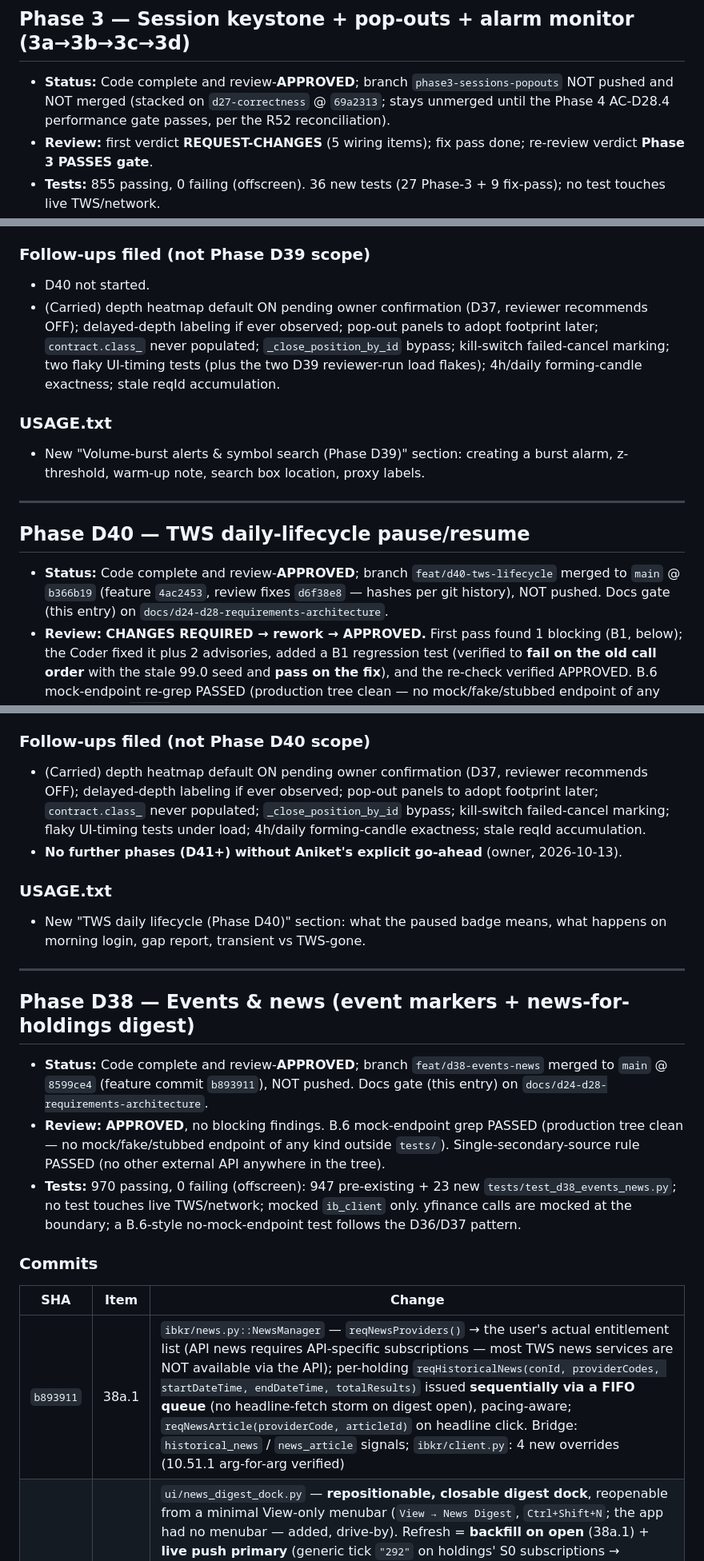
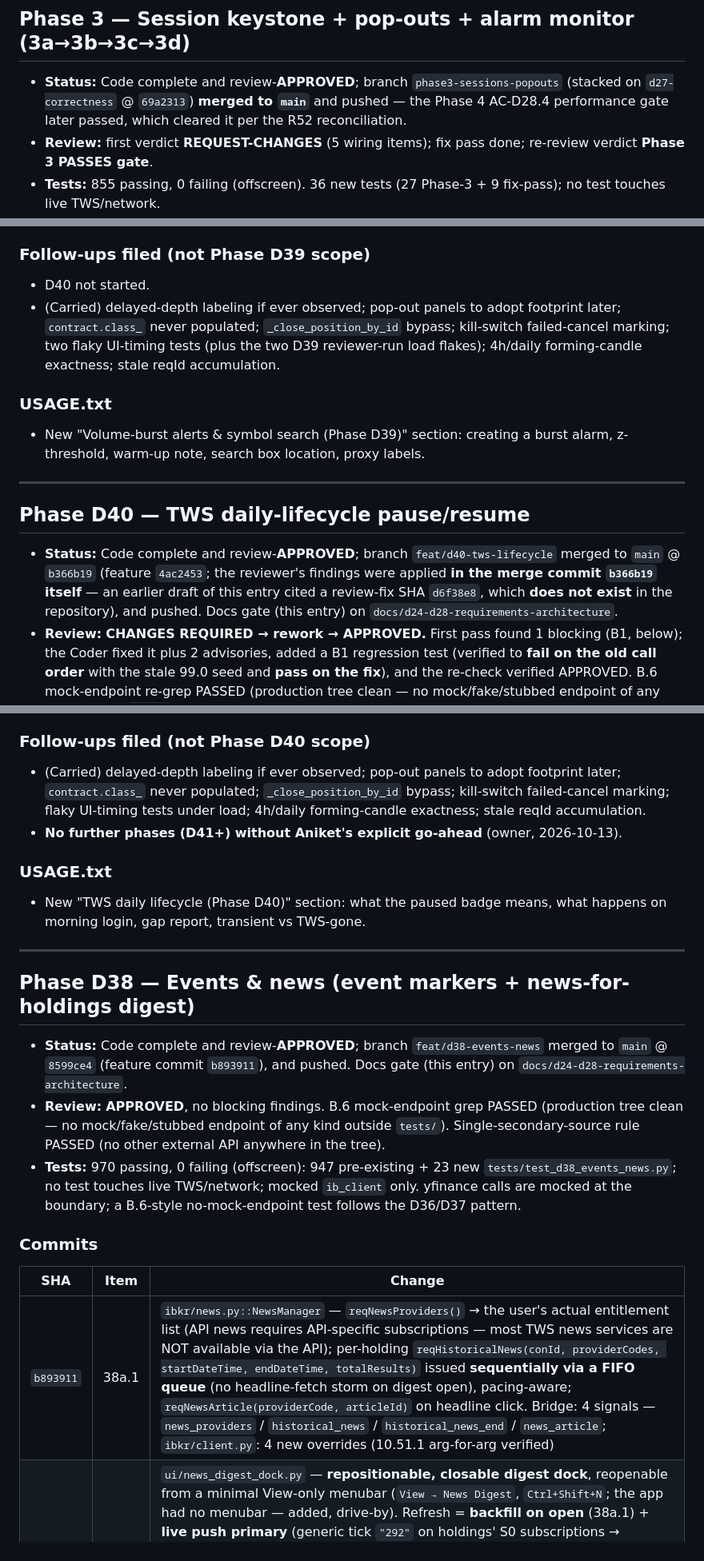
Before and after one commit to aniketnaikdesai/NDThinkChart, a Markdown page: docs/phase-changelog.md, 3 parts joined by grey strips. Shown at 80% size. GitHub-like rendering.

```diff
--- a/docs/phase-changelog.md
+++ b/docs/phase-changelog.md
@@ -107,7 +107,7 @@ coder's and reviewer's reports for that phase, verified against the branch.
 
 ## Phase 3 — Session keystone + pop-outs + alarm monitor (3a→3b→3c→3d)
 
-- **Status:** Code complete and review-**APPROVED**; branch `phase3-sessions-popouts` NOT pushed and NOT merged (stacked on `d27-correctness` @ `69a2313`; stays unmerged until the Phase 4 AC-D28.4 performance gate passes, per the R52 reconciliation).
+- **Status:** Code complete and review-**APPROVED**; branch `phase3-sessions-popouts` (stacked on `d27-correctness` @ `69a2313`) **merged to `main`** and pushed — the Phase 4 AC-D28.4 performance gate later passed, which cleared it per the R52 reconciliation.
 - **Review:** first verdict **REQUEST-CHANGES** (5 wiring items); fix pass done; re-review verdict **Phase 3 PASSES gate**.
 - **Tests:** 855 passing, 0 failing (offscreen). 36 new tests (27 Phase-3 + 9 fix-pass); no test touches live TWS/network.
 
@@ -224,7 +224,7 @@ coder's and reviewer's reports for that phase, verified against the branch.
 
 ### Follow-ups filed (not Phase D39 scope)
 - D40 not started.
-- (Carried) depth heatmap default ON pending owner confirmation (D37, reviewer recommends OFF); delayed-depth labeling if ever observed; pop-out panels to adopt footprint later; `contract.class_` never populated; `_close_position_by_id` bypass; kill-switch failed-cancel marking; two flaky UI-timing tests (plus the two D39 reviewer-run load flakes); 4h/daily forming-candle exactness; stale reqId accumulation.
+- (Carried) delayed-depth labeling if ever observed; pop-out panels to adopt footprint later; `contract.class_` never populated; `_close_position_by_id` bypass; kill-switch failed-cancel marking; two flaky UI-timing tests (plus the two D39 reviewer-run load flakes); 4h/daily forming-candle exactness; stale reqId accumulation.
 
 ### USAGE.txt
 - New "Volume-burst alerts & symbol search (Phase D39)" section: creating a burst alarm, z-threshold, warm-up note, search box location, proxy labels.
@@ -233,7 +233,7 @@ coder's and reviewer's reports for that phase, verified against the branch.
 
 ## Phase D40 — TWS daily-lifecycle pause/resume
 
-- **Status:** Code complete and review-**APPROVED**; branch `feat/d40-tws-lifecycle` merged to `main` @ `b366b19` (feature `4ac2453`, review fixes `d6f38e8` — hashes per git history), NOT pushed. Docs gate (this entry) on `docs/d24-d28-requirements-architecture`.
+- **Status:** Code complete and review-**APPROVED**; branch `feat/d40-tws-lifecycle` merged to `main` @ `b366b19` (feature `4ac2453`; the reviewer's findings were applied **in the merge commit `b366b19` itself** — an earlier draft of this entry cited a review-fix SHA `d6f38e8`, which **does not exist** in the repository), and pushed. Docs gate (this entry) on `docs/d24-d28-requirements-architecture`.
 - **Review:** **CHANGES REQUIRED → rework → APPROVED.** First pass found 1 blocking (B1, below); the Coder fixed it plus 2 advisories, added a B1 regression test (verified to **fail on the old call order** with the stale 99.0 seed and **pass on the fix**), and the re-check verified APPROVED. B.6 mock-endpoint re-grep PASSED (production tree clean — no mock/fake/stubbed endpoint of any kind outside `tests/`).
 - **Tests:** 1020 passing, 0 failing (offscreen): 1009 pre-existing + 11 new `tests/test_d40_tws_lifecycle.py`; no test touches live TWS/network; mocked `ib_client` only. One load flake in the reviewer's run (`test_place_order_defers_when_limiter_empty` — wall-clock timing; the order path is untouched — passes in isolation, not a regression).
 
@@ -262,7 +262,7 @@ coder's and reviewer's reports for that phase, verified against the branch.
 - B.6 mock-endpoint invariant: PASSED on the re-grep of the full D40 diff.
 
 ### Follow-ups filed (not Phase D40 scope)
-- (Carried) depth heatmap default ON pending owner confirmation (D37, reviewer recommends OFF); delayed-depth labeling if ever observed; pop-out panels to adopt footprint later; `contract.class_` never populated; `_close_position_by_id` bypass; kill-switch failed-cancel marking; flaky UI-timing tests under load; 4h/daily forming-candle exactness; stale reqId accumulation.
+- (Carried) delayed-depth labeling if ever observed; pop-out panels to adopt footprint later; `contract.class_` never populated; `_close_position_by_id` bypass; kill-switch failed-cancel marking; flaky UI-timing tests under load; 4h/daily forming-candle exactness; stale reqId accumulation.
 - **No further phases (D41+) without Aniket's explicit go-ahead** (owner, 2026-10-13).
 
 ### USAGE.txt
@@ -272,14 +272,14 @@ coder's and reviewer's reports for that phase, verified against the branch.
 
 ## Phase D38 — Events & news (event markers + news-for-holdings digest)
 
-- **Status:** Code complete and review-**APPROVED**; branch `feat/d38-events-news` merged to `main` @ `8599ce4` (feature commit `b893911`), NOT pushed. Docs gate (this entry) on `docs/d24-d28-requirements-architecture`.
+- **Status:** Code complete and review-**APPROVED**; branch `feat/d38-events-news` merged to `main` @ `8599ce4` (feature commit `b893911`), and pushed. Docs gate (this entry) on `docs/d24-d28-requirements-architecture`.
 - **Review:** **APPROVED**, no blocking findings. B.6 mock-endpoint grep PASSED (production tree clean — no mock/fake/stubbed endpoint of any kind outside `tests/`). Single-secondary-source rule PASSED (no other external API anywhere in the tree).
 - **Tests:** 970 passing, 0 failing (offscreen): 947 pre-existing + 23 new `tests/test_d38_events_news.py`; no test touches live TWS/network; mocked `ib_client` only. yfinance calls are mocked at the boundary; a B.6-style no-mock-endpoint test follows the D36/D37 pattern.
 
 ### Commits
 | SHA | Item | Change |
 |---|---|---|
-| `b893911` | 38a.1 | `ibkr/news.py::NewsManager` — `reqNewsProviders()` → the user's actual entitlement list (API news requires API-specific subscriptions — most TWS news services are NOT available via the API); per-holding `reqHistoricalNews(conId, providerCodes, startDateTime, endDateTime, totalResults)` issued **sequentially via a FIFO queue** (no headline-fetch storm on digest open), pacing-aware; `reqNewsArticle(providerCode, articleId)` on headline click. Bridge: `historical_news` / `news_article` signals; `ibkr/client.py`: 4 new overrides (10.51.1 arg-for-arg verified) |
+| `b893911` | 38a.1 | `ibkr/news.py::NewsManager` — `reqNewsProviders()` → the user's actual entitlement list (API news requires API-specific subscriptions — most TWS news services are NOT available via the API); per-holding `reqHistoricalNews(conId, providerCodes, startDateTime, endDateTime, totalResults)` issued **sequentially via a FIFO queue** (no headline-fetch storm on digest open), pacing-aware; `reqNewsArticle(providerCode, articleId)` on headline click. Bridge: 4 signals — `news_providers` / `historical_news` / `historical_news_end` / `news_article`; `ibkr/client.py`: 4 new overrides (10.51.1 arg-for-arg verified) |
 | `b893911` | 38a.2 | `ui/news_digest_dock.py` — **repositionable, closable digest dock**, reopenable from a minimal View-only menubar (`View → News Digest`, `Ctrl+Shift+N`; the app had no menubar — added, drive-by). Refresh = **backfill on open** (38a.1) + **live push primary** (generic tick `"292"` on holdings' S0 subscriptions → `tickNews` → headline prepended) + **15-min periodic re-query backstop** (QTimer, only while the digest is open). Non-charted holdings get lightweight headless `TickerSession`s while the digest is open (D24 headless semantics), torn down on close; their S0 lines are counted in the MD-line budget. Honest states — "No API news subscription" (entitlement honesty), "No holdings", "Headlines unavailable" — never silently empty |
 | `b893911` | 38b.1 | **Event-provider layer** — new `data/events/` package: `provider.py` (`Event` dataclass with id/type/symbol/date/source/details, corporate-events-only guard **rejecting non-corporate types at the provider boundary** — AC-D38.4; `EventProvider` ABC; defensive tick-59 dividend parser `parse_ib_dividend_string` that **never raises**), `ibkr_source.py` (dividends from session tick-59 state, **skips futures contracts** — no dividend stream there), `yfinance_source.py` (SQLite per-symbol cache: 24h TTL, **6h revalidation for events within 7 days** so corrections propagate; single `QThread` worker, **≥1s between calls**, own connections — never on the IBKR pacing budget; lazy import; `failed_at` distinguishes outage from loading). `requirements.txt`: **`yfinance==1.7.0`** with a re-pin policy comment (re-pin quarterly or whenever Yahoo breaks the library; every re-pin re-runs the full offscreen suite). **yfinance is the sole secondary source — no other external API** (owner-mandated 2026-10-13; WSH removed entirely) |
 | `b893911` | 38b.2 | `ui/event_marker_overlay.py` — time-axis markers with **distinct icon/color per type**: earnings gold ◆E, dividend green ●D, split blue ▲S; countdown label ("Earnings in 3d") for the next upcoming event. Source priority **IBKR tick-59 dividends first → yfinance** (earnings/splits + dividend fallback); IBKR-first merge **drops same-date yfinance dividends**. **No-data rule (owner):** both sources empty → explicit "no event data" state, logged for the owner (owner decides on feature removal). Markers are **id-keyed, not date-keyed** — date corrections move the marker |
```
Also changed, not shown: other parts of docs/phase-changelog.md (+8 -8 lines).
